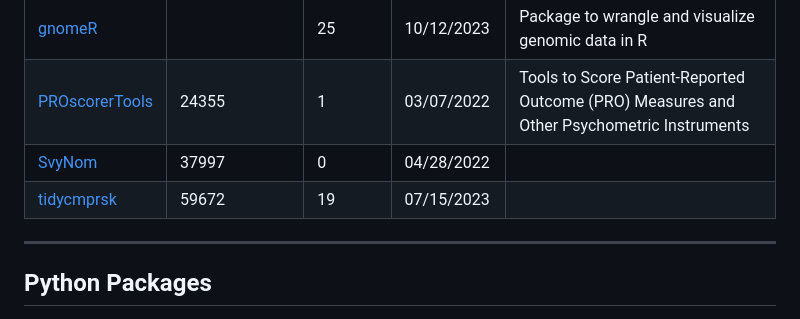
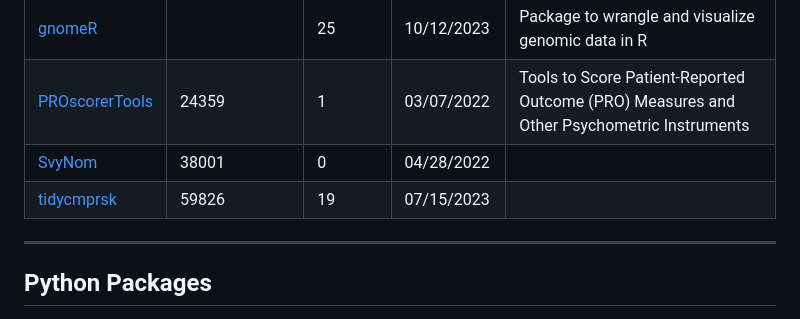
Before and after one commit to MSKCC-Epi-Bio/.github, a Markdown page: profile/new_readme.md, the part around one of its changes. GitHub-like rendering.

Commit message:
chronjob

```diff
--- a/profile/new_readme.md
+++ b/profile/new_readme.md
@@ -54,7 +54,7 @@ data in R</td>
 <tr class="even">
 <td style="text-align: left;"><a
 href="https://github.com/MSKCC-Epi-Bio/PROscorerTools">PROscorerTools</a></td>
-<td style="text-align: center;">24355</td>
+<td style="text-align: center;">24359</td>
 <td style="text-align: center;">1</td>
 <td style="text-align: center;">03/07/2022</td>
 <td style="text-align: left;">Tools to Score Patient-Reported Outcome
@@ -63,7 +63,7 @@ href="https://github.com/MSKCC-Epi-Bio/PROscorerTools">PROscorerTools</a></td>
 <tr class="odd">
 <td style="text-align: left;"><a
 href="https://github.com/MSKCC-Epi-Bio/SvyNom">SvyNom</a></td>
-<td style="text-align: center;">37997</td>
+<td style="text-align: center;">38001</td>
 <td style="text-align: center;">0</td>
 <td style="text-align: center;">04/28/2022</td>
 <td style="text-align: left;"></td>
@@ -71,7 +71,7 @@ href="https://github.com/MSKCC-Epi-Bio/SvyNom">SvyNom</a></td>
 <tr class="even">
 <td style="text-align: left;"><a
 href="https://github.com/MSKCC-Epi-Bio/tidycmprsk">tidycmprsk</a></td>
-<td style="text-align: center;">59672</td>
+<td style="text-align: center;">59826</td>
 <td style="text-align: center;">19</td>
 <td style="text-align: center;">07/15/2023</td>
 <td style="text-align: left;"></td>
```
Also changed, not shown: other parts of profile/new_readme.md (+1 -1 lines).
